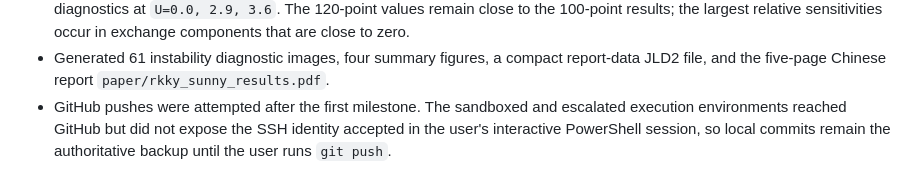
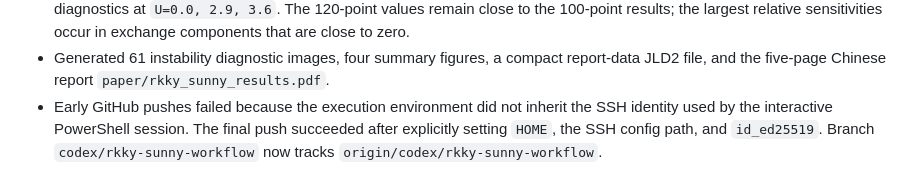
Before and after one commit to drichg/Nicklate-RKKY, a Markdown page: process.md, the part around the change. Drawn GitHub-style.

Commit message:
docs: record successful GitHub backup

```diff
--- a/process.md
+++ b/process.md
@@ -73,7 +73,8 @@ in eV unless explicitly stated otherwise.
 - Generated 61 instability diagnostic images, four summary figures, a compact
   report-data JLD2 file, and the five-page Chinese report
   `paper/rkky_sunny_results.pdf`.
-- GitHub pushes were attempted after the first milestone. The sandboxed and
-  escalated execution environments reached GitHub but did not expose the SSH
-  identity accepted in the user's interactive PowerShell session, so local
-  commits remain the authoritative backup until the user runs `git push`.
+- Early GitHub pushes failed because the execution environment did not inherit
+  the SSH identity used by the interactive PowerShell session. The final push
+  succeeded after explicitly setting `HOME`, the SSH config path, and
+  `id_ed25519`. Branch `codex/rkky-sunny-workflow` now tracks
+  `origin/codex/rkky-sunny-workflow`.
```
